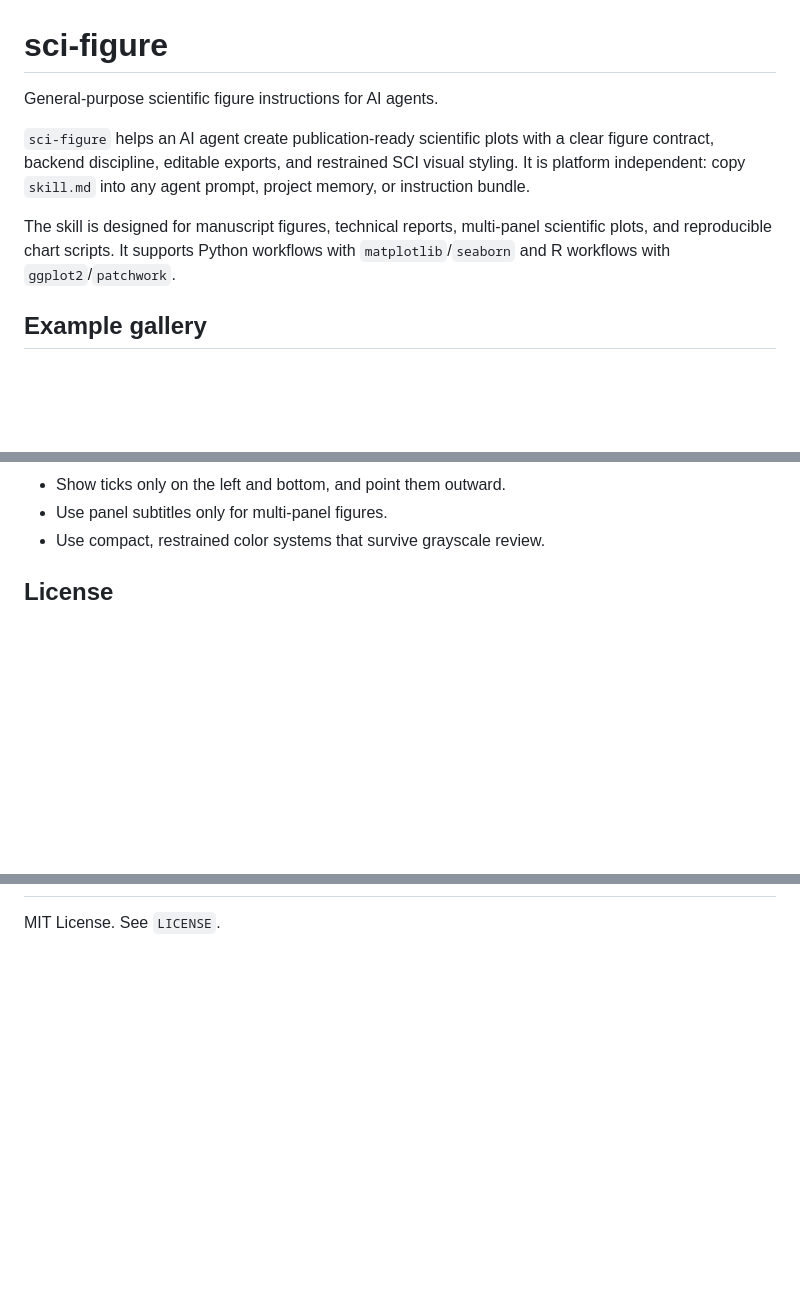
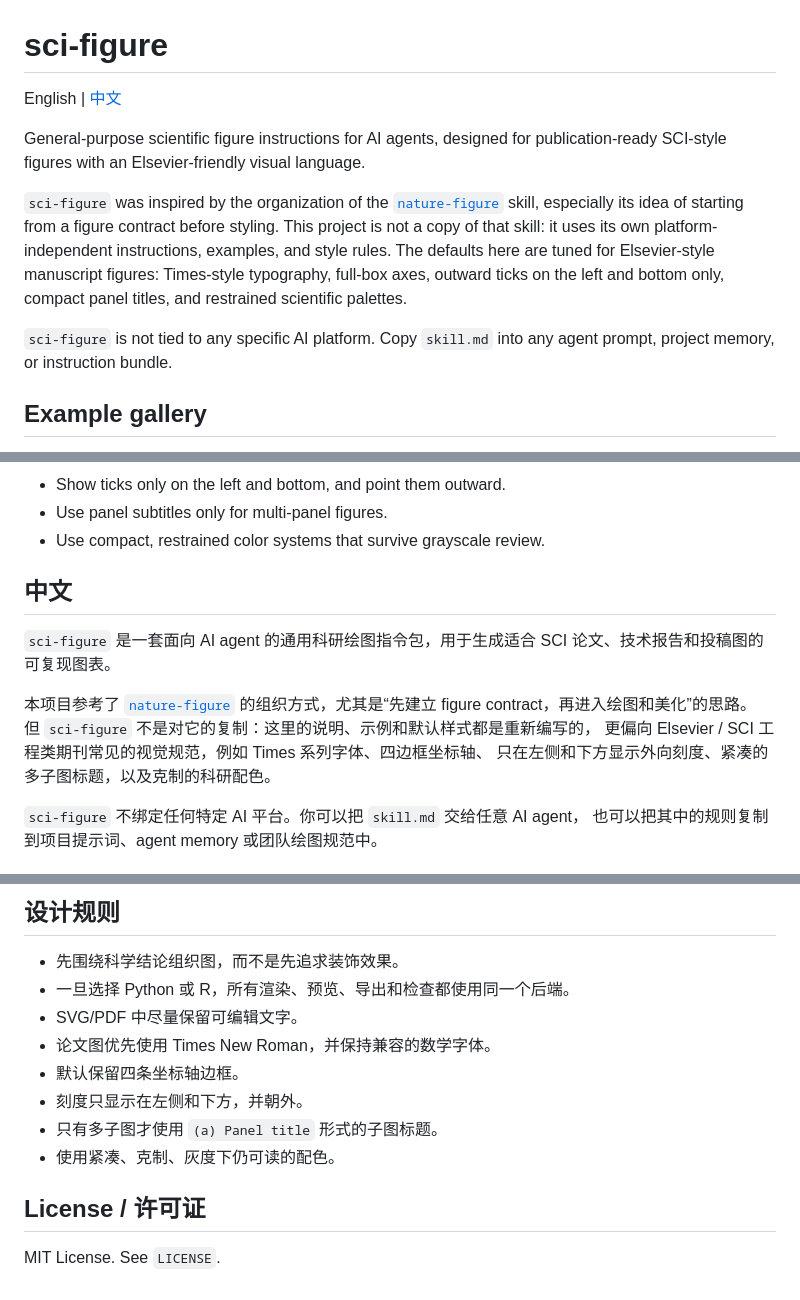
Before and after one commit to xiao-yuling/sci-figure, a Markdown page: README.md, 3 parts joined by grey strips. Drawn GitHub-style; blank space fills up the shorter version.

Commit message:
Add bilingual README with Elsevier-oriented positioning

```diff
--- a/README.md
+++ b/README.md
@@ -1,15 +1,21 @@
 # sci-figure
 
-General-purpose scientific figure instructions for AI agents.
+English | [中文](#中文)
 
-`sci-figure` helps an AI agent create publication-ready scientific plots with a
-clear figure contract, backend discipline, editable exports, and restrained SCI
-visual styling. It is platform independent: copy `skill.md` into any agent
-prompt, project memory, or instruction bundle.
+General-purpose scientific figure instructions for AI agents, designed for
+publication-ready SCI-style figures with an Elsevier-friendly visual language.
 
-The skill is designed for manuscript figures, technical reports, multi-panel
-scientific plots, and reproducible chart scripts. It supports Python workflows
-with `matplotlib`/`seaborn` and R workflows with `ggplot2`/`patchwork`.
+`sci-figure` was inspired by the organization of the
+[`nature-figure`](https://github.com/Yuan1z0825/nature-skills/tree/main/skills/nature-figure)
+skill, especially its idea of starting from a figure contract before styling.
+This project is not a copy of that skill: it uses its own platform-independent
+instructions, examples, and style rules. The defaults here are tuned for
+Elsevier-style manuscript figures: Times-style typography, full-box axes,
+outward ticks on the left and bottom only, compact panel titles, and restrained
+scientific palettes.
+
+`sci-figure` is not tied to any specific AI platform. Copy `skill.md` into any
+agent prompt, project memory, or instruction bundle.
 
 ## Example gallery
 
@@ -118,4 +124,18 @@ Each script writes a PNG preview to `examples/gallery/`.
 - Use panel subtitles only for multi-panel figures.
 - Use compact, restrained color systems that survive grayscale review.
 
-## License
+## 中文
+
+`sci-figure` 是一套面向 AI agent 的通用科研绘图指令包，用于生成适合
+SCI 论文、技术报告和投稿图的可复现图表。
+
+本项目参考了
+[`nature-figure`](https://github.com/Yuan1z0825/nature-skills/tree/main/skills/nature-figure)
+的组织方式，尤其是“先建立 figure contract，再进入绘图和美化”的思路。
+但 `sci-figure` 不是对它的复制：这里的说明、示例和默认样式都是重新编写的，
+更偏向 Elsevier / SCI 工程类期刊常见的视觉规范，例如 Times 系列字体、四边框坐标轴、
+只在左侧和下方显示外向刻度、紧凑的多子图标题，以及克制的科研配色。
+
+`sci-figure` 不绑定任何特定 AI 平台。你可以把 `skill.md` 交给任意 AI agent，
+也可以把其中的规则复制到项目提示词、agent memory 或团队绘图规范中。
+
@@ -122,2 +237,14 @@ Each script writes a PNG preview to `examples/gallery/`.
+## 设计规则
+
+- 先围绕科学结论组织图，而不是先追求装饰效果。
+- 一旦选择 Python 或 R，所有渲染、预览、导出和检查都使用同一个后端。
+- SVG/PDF 中尽量保留可编辑文字。
+- 论文图优先使用 Times New Roman，并保持兼容的数学字体。
+- 默认保留四条坐标轴边框。
+- 刻度只显示在左侧和下方，并朝外。
+- 只有多子图才使用 `(a) Panel title` 形式的子图标题。
+- 使用紧凑、克制、灰度下仍可读的配色。
+
+## License / 许可证
 
 MIT License. See `LICENSE`.
```
Also changed, not shown: other parts of README.md (+103 -8 lines).
